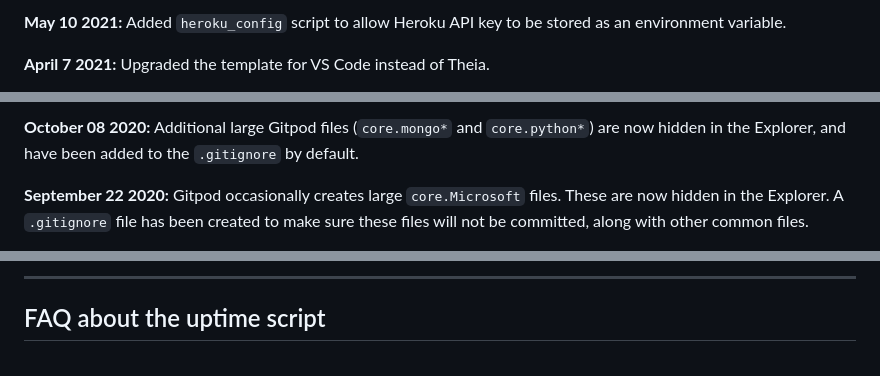
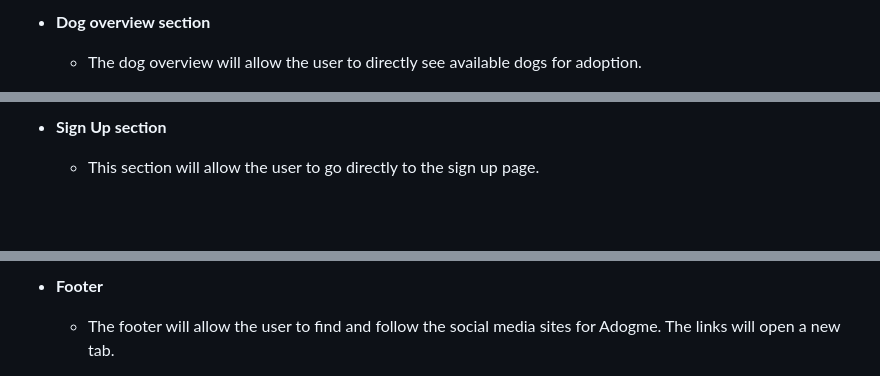
Before and after one commit to andresfgc/P2-ROE-Checker, a Markdown page: README.md, 3 parts joined by grey strips. Rendered like a GitHub page; blank space fills up the shorter version.

```diff
--- a/README.md
+++ b/README.md
@@ -52,5 +49,5 @@ We continually tweak and adjust this template to help give you the best experien
 
-**May 10 2021:** Added `heroku_config` script to allow Heroku API key to be stored as an environment variable.
+- __Dog overview section__
 
-**April 7 2021:** Upgraded the template for VS Code instead of Theia.
+  - The dog overview will allow the user to directly see available dogs for adoption.
 
@@ -58,5 +55,5 @@ We continually tweak and adjust this template to help give you the best experien
 
-**October 08 2020:** Additional large Gitpod files (`core.mongo*` and `core.python*`) are now hidden in the Explorer, and have been added to the `.gitignore` by default.
+- __Sign Up section__
 
-**September 22 2020:** Gitpod occasionally creates large `core.Microsoft` files. These are now hidden in the Explorer. A `.gitignore` file has been created to make sure these files will not be committed, along with other common files.
+  - This section will allow the user to go directly to the sign up page.
 
@@ -70,5 +68,5 @@ We continually tweak and adjust this template to help give you the best experien
 
-------
+- __Footer__
 
-## FAQ about the uptime script
+  - The footer will allow the user to find and follow the social media sites for Adogme. The links will open a new tab.
 
```
Also changed, not shown: other parts of README.md (+78 -53 lines), media/roe-checker_mockup.PNG (added), media/wireframes_mobile.PNG (added), media/wireframes_pc.PNG (added).
